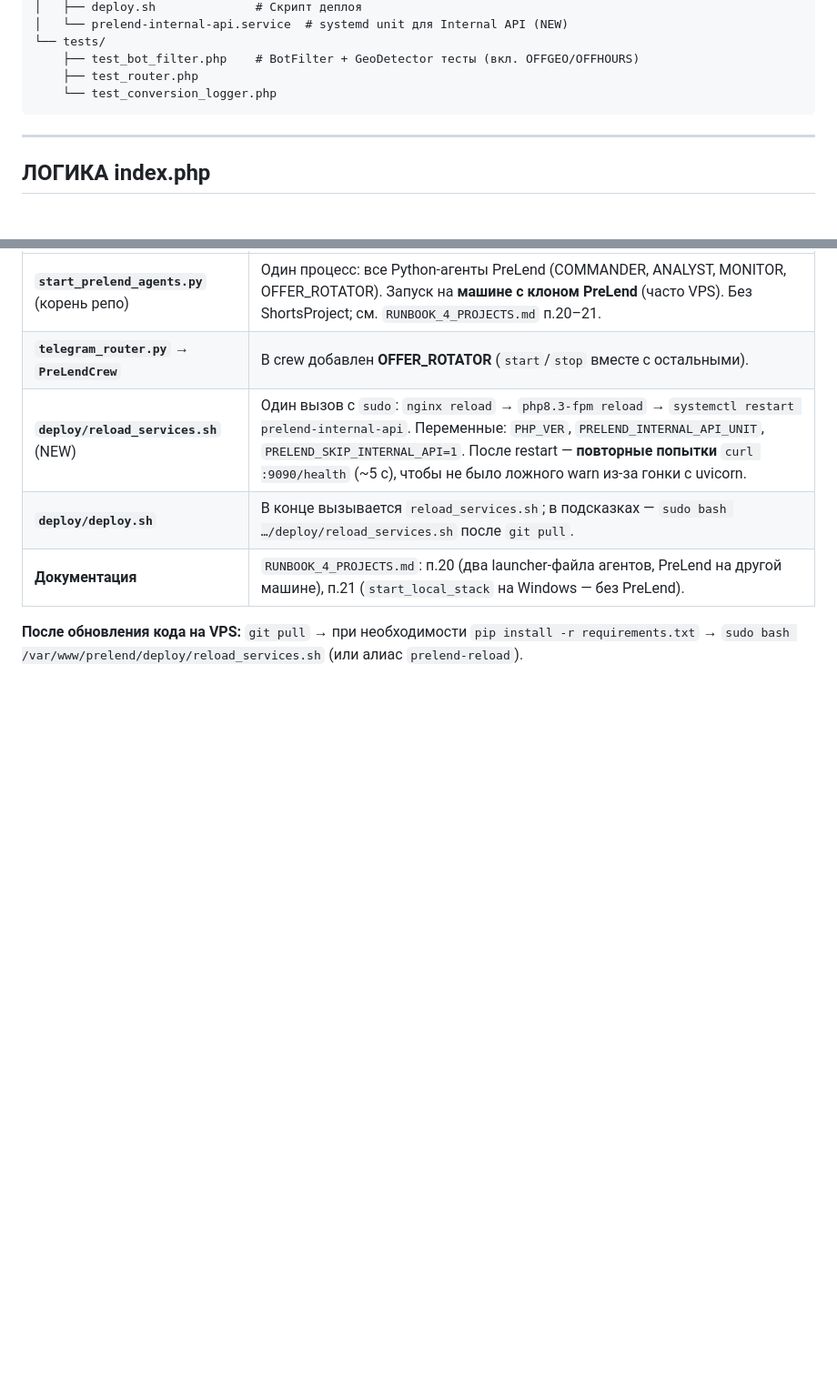
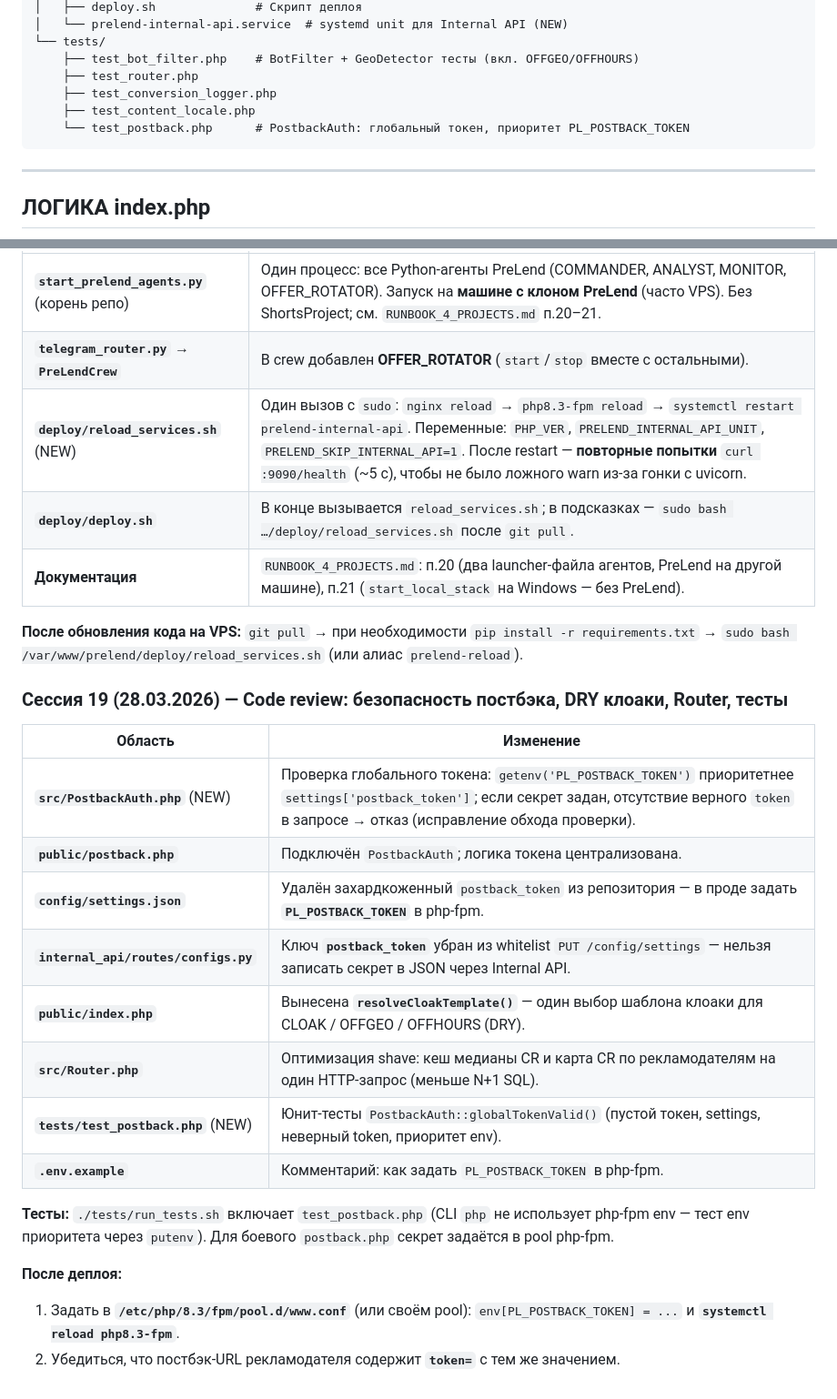
Before and after one commit to NomelLime/PreLend, a Markdown page: status.md, 2 parts joined by grey strips. Shown at 91% size. GitHub-like rendering; blank space fills up the shorter version.

````diff
--- a/status.md
+++ b/status.md
@@ -71,7 +71,9 @@ PreLend/
 └── tests/
     ├── test_bot_filter.php    # BotFilter + GeoDetector тесты (вкл. OFFGEO/OFFHOURS)
     ├── test_router.php
-    └── test_conversion_logger.php
+    ├── test_conversion_logger.php
+    ├── test_content_locale.php
+    └── test_postback.php      # PostbackAuth: глобальный токен, приоритет PL_POSTBACK_TOKEN
 ```
 
 ---
@@ -366,3 +373,22 @@ curl -i -H "X-API-Key: <REAL_KEY>" http://127.0.0.1:9090/agents
 | **Документация** | `RUNBOOK_4_PROJECTS.md`: п.20 (два launcher-файла агентов, PreLend на другой машине), п.21 (`start_local_stack` на Windows — без PreLend). |
 
 **После обновления кода на VPS:** `git pull` → при необходимости `pip install -r requirements.txt` → `sudo bash /var/www/prelend/deploy/reload_services.sh` (или алиас `prelend-reload`).
+
+### Сессия 19 (28.03.2026) — Code review: безопасность постбэка, DRY клоаки, Router, тесты
+
+| Область | Изменение |
+|---------|-----------|
+| **`src/PostbackAuth.php`** (NEW) | Проверка глобального токена: `getenv('PL_POSTBACK_TOKEN')` приоритетнее `settings['postback_token']`; если секрет задан, отсутствие верного `token` в запросе → отказ (исправление обхода проверки). |
+| **`public/postback.php`** | Подключён `PostbackAuth`; логика токена централизована. |
+| **`config/settings.json`** | Удалён захардкоженный `postback_token` из репозитория — в проде задать **`PL_POSTBACK_TOKEN`** в php-fpm. |
+| **`internal_api/routes/configs.py`** | Ключ **`postback_token`** убран из whitelist `PUT /config/settings` — нельзя записать секрет в JSON через Internal API. |
+| **`public/index.php`** | Вынесена **`resolveCloakTemplate()`** — один выбор шаблона клоаки для CLOAK / OFFGEO / OFFHOURS (DRY). |
+| **`src/Router.php`** | Оптимизация shave: кеш медианы CR и карта CR по рекламодателям на один HTTP-запрос (меньше N+1 SQL). |
+| **`tests/test_postback.php`** (NEW) | Юнит-тесты `PostbackAuth::globalTokenValid()` (пустой токен, settings, неверный token, приоритет env). |
+| **`.env.example`** | Комментарий: как задать `PL_POSTBACK_TOKEN` в php-fpm. |
+
+**Тесты:** `./tests/run_tests.sh` включает `test_postback.php` (CLI `php` не использует php-fpm env — тест env приоритета через `putenv`). Для боевого `postback.php` секрет задаётся в pool php-fpm.
+
+**После деплоя:**
+1. Задать в **`/etc/php/8.3/fpm/pool.d/www.conf`** (или своём pool): `env[PL_POSTBACK_TOKEN] = ...` и **`systemctl reload php8.3-fpm`**.
+2. Убедиться, что постбэк-URL рекламодателя содержит **`token=`** с тем же значением.
````
Also changed, not shown: other parts of status.md (+10 -5 lines).
